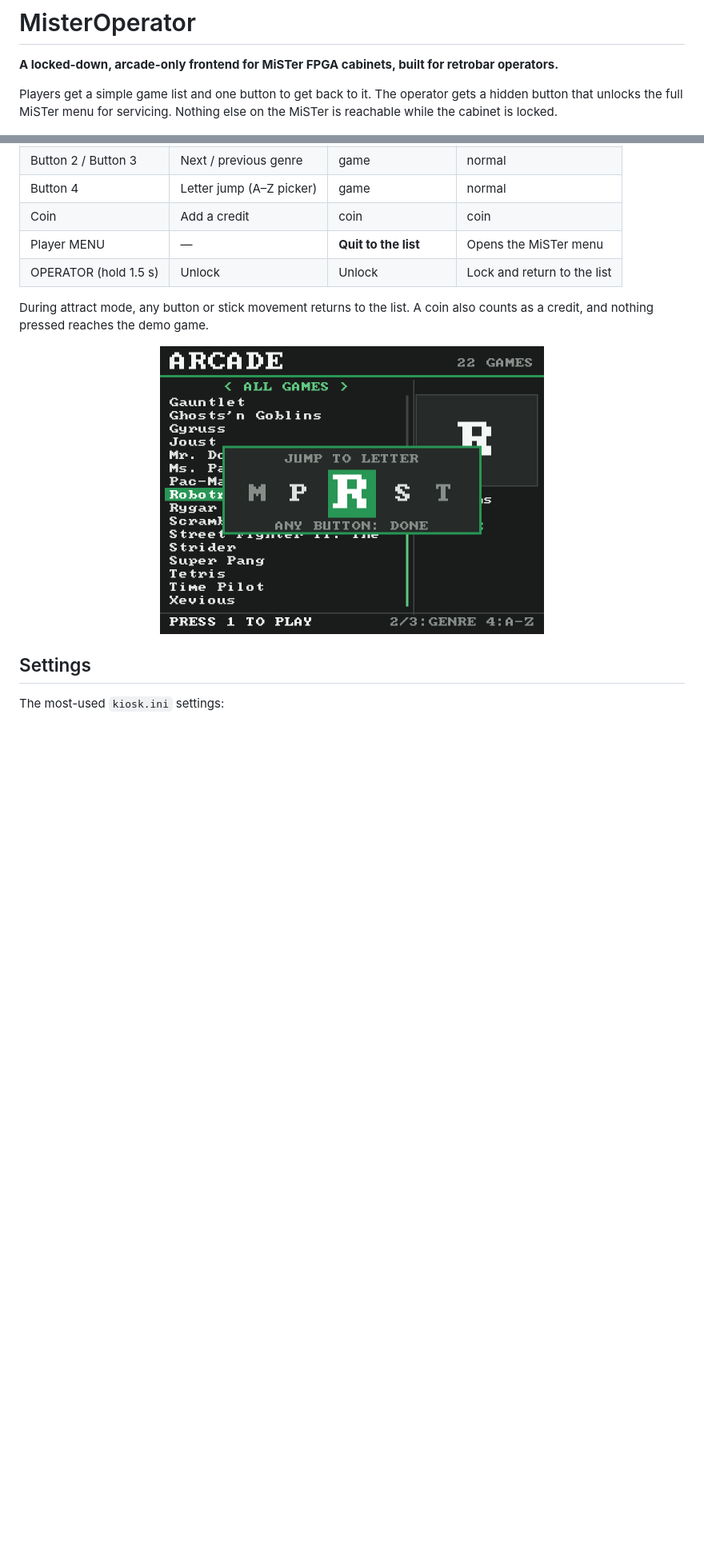
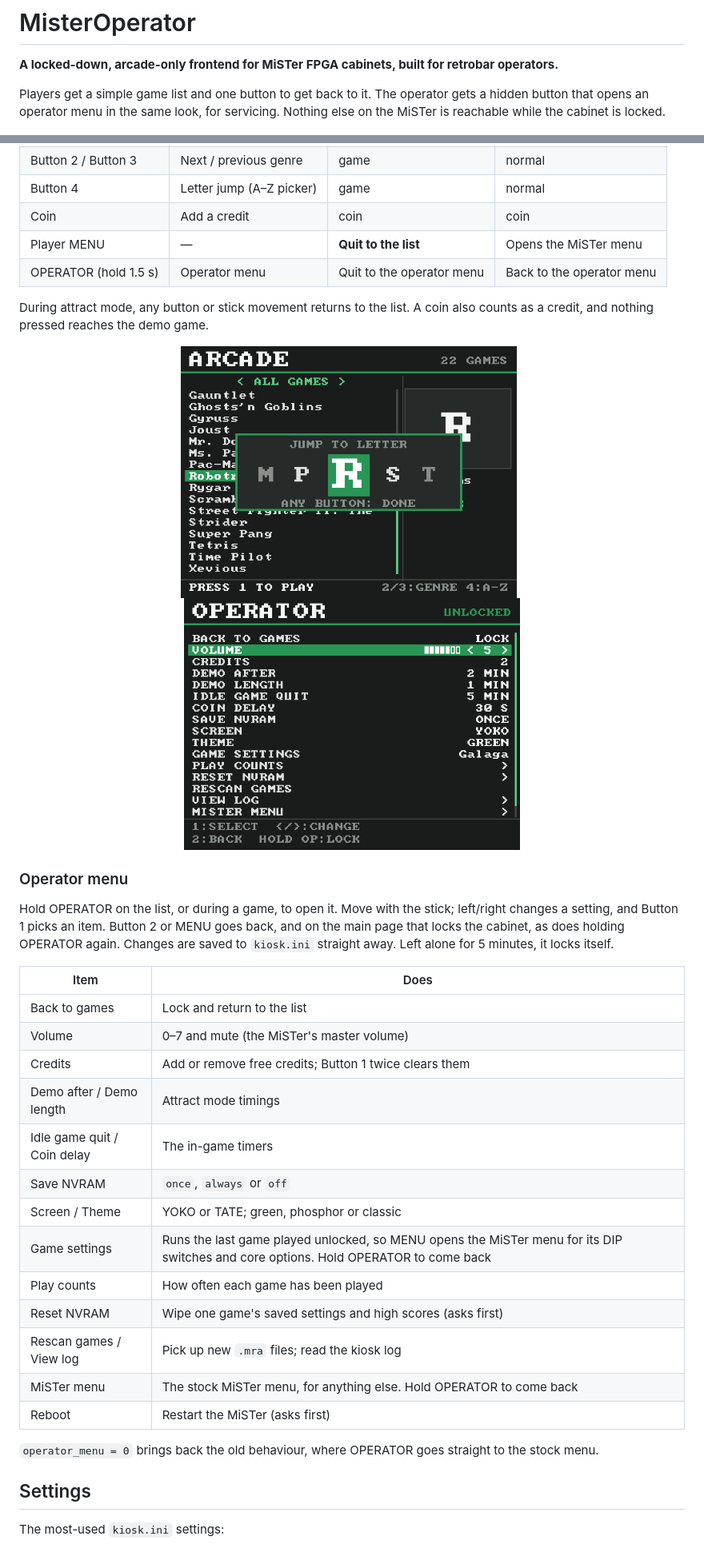
Before and after one commit to alex-acsit/MisterOperator, a Markdown page: README.md, 2 parts joined by grey strips. Shown at 80% size. Rendered like a GitHub page; pictures changed too: docs/operator.png (added); blank space fills up the shorter version.

```diff
--- a/README.md
+++ b/README.md
@@ -3,8 +3,8 @@
 **A locked-down, arcade-only frontend for MiSTer FPGA cabinets, built for retrobar operators.**
 
 Players get a simple game list and one button to get back to it. The operator gets a
-hidden button that unlocks the full MiSTer menu for servicing. Nothing else on the
-MiSTer is reachable while the cabinet is locked.
+hidden button that opens an operator menu in the same look, for servicing. Nothing
+else on the MiSTer is reachable while the cabinet is locked.
 
 ![The game list on a landscape (YOKO) and a vertical (TATE) monitor](docs/screens.png)
 
@@ -63,12 +65,38 @@ Settings live in `/media/fat/arcade_kiosk/kiosk.ini`. Each one is explained in t
 | Button 4 | Letter jump (A–Z picker) | game | normal |
 | Coin | Add a credit | coin | coin |
 | Player MENU | — | **Quit to the list** | Opens the MiSTer menu |
-| OPERATOR (hold 1.5 s) | Unlock | Unlock | Lock and return to the list |
+| OPERATOR (hold 1.5 s) | Operator menu | Quit to the operator menu | Back to the operator menu |
 
 During attract mode, any button or stick movement returns to the list. A coin also
 counts as a credit, and nothing pressed reaches the demo game.
 
-<p align="center"><img src="docs/letter_picker.png" width="480" alt="Letter jump picker"></p>
+<p align="center"><img src="docs/letter_picker.png" width="420" alt="Letter jump picker">&nbsp;&nbsp;<img src="docs/operator.png" width="420" alt="Operator menu"></p>
+
+### Operator menu
+
+Hold OPERATOR on the list, or during a game, to open it. Move with the stick; left/right
+changes a setting, and Button 1 picks an item. Button 2 or MENU goes back, and on the
+main page that locks the cabinet, as does holding OPERATOR again. Changes are saved to
+`kiosk.ini` straight away. Left alone for 5 minutes, it locks itself.
+
+| Item | Does |
+|---|---|
+| Back to games | Lock and return to the list |
+| Volume | 0–7 and mute (the MiSTer's master volume) |
+| Credits | Add or remove free credits; Button 1 twice clears them |
+| Demo after / Demo length | Attract mode timings |
+| Idle game quit / Coin delay | The in-game timers |
+| Save NVRAM | `once`, `always` or `off` |
+| Screen / Theme | YOKO or TATE; green, phosphor or classic |
+| Game settings | Runs the last game played unlocked, so MENU opens the MiSTer menu for its DIP switches and core options. Hold OPERATOR to come back |
+| Play counts | How often each game has been played |
+| Reset NVRAM | Wipe one game's saved settings and high scores (asks first) |
+| Rescan games / View log | Pick up new `.mra` files; read the kiosk log |
+| MiSTer menu | The stock MiSTer menu, for anything else. Hold OPERATOR to come back |
+| Reboot | Restart the MiSTer (asks first) |
+
+`operator_menu = 0` brings back the old behaviour, where OPERATOR goes straight to the
+stock menu.
 
 ## Settings
 
```
Also changed, not shown: other parts of README.md (+10 -6 lines), arcade_kiosk/README.md (+39 -9 lines), 8 other files.
